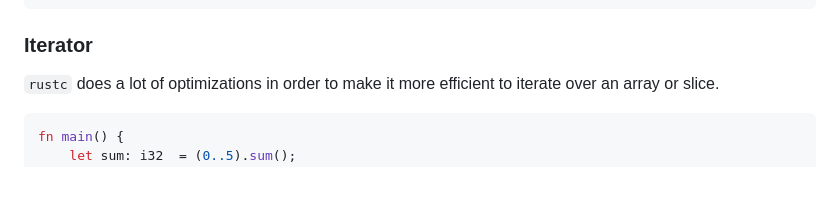
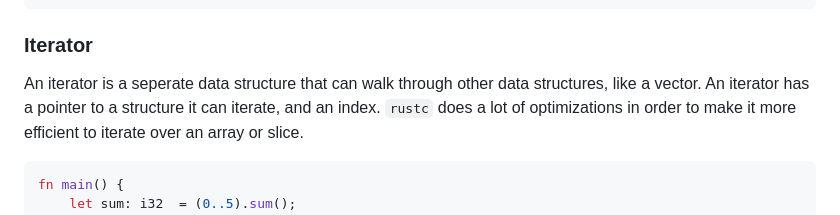
Before and after one commit to melaniebrgr/learning-computer-science, a Markdown page: 04-rust/01-introduction.md, the part around the change. Rendered like a GitHub page; blank space fills up the shorter version.

Commit message:
docs(rust): :memo: iterator

````diff
--- a/04-rust/01-introduction.md
+++ b/04-rust/01-introduction.md
@@ -203,6 +203,8 @@ for i in &mut v {
 
 ### Iterator
 
+An iterator is a seperate data structure that can walk through other data structures, like a vector.
+An iterator has a pointer to a structure it can iterate, and an index.
 `rustc` does a lot of optimizations in order to make it more efficient to iterate over an array or slice.
 
 ```rust
````
